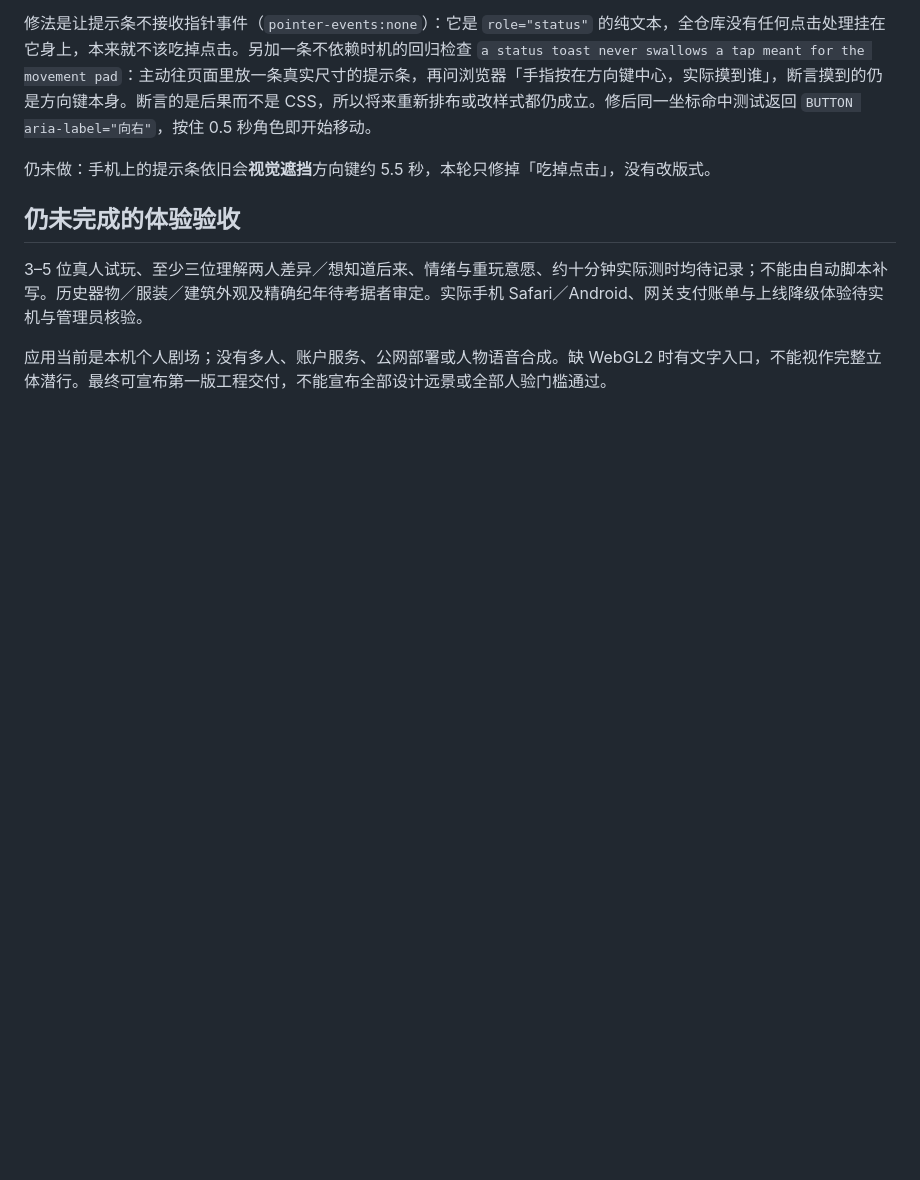
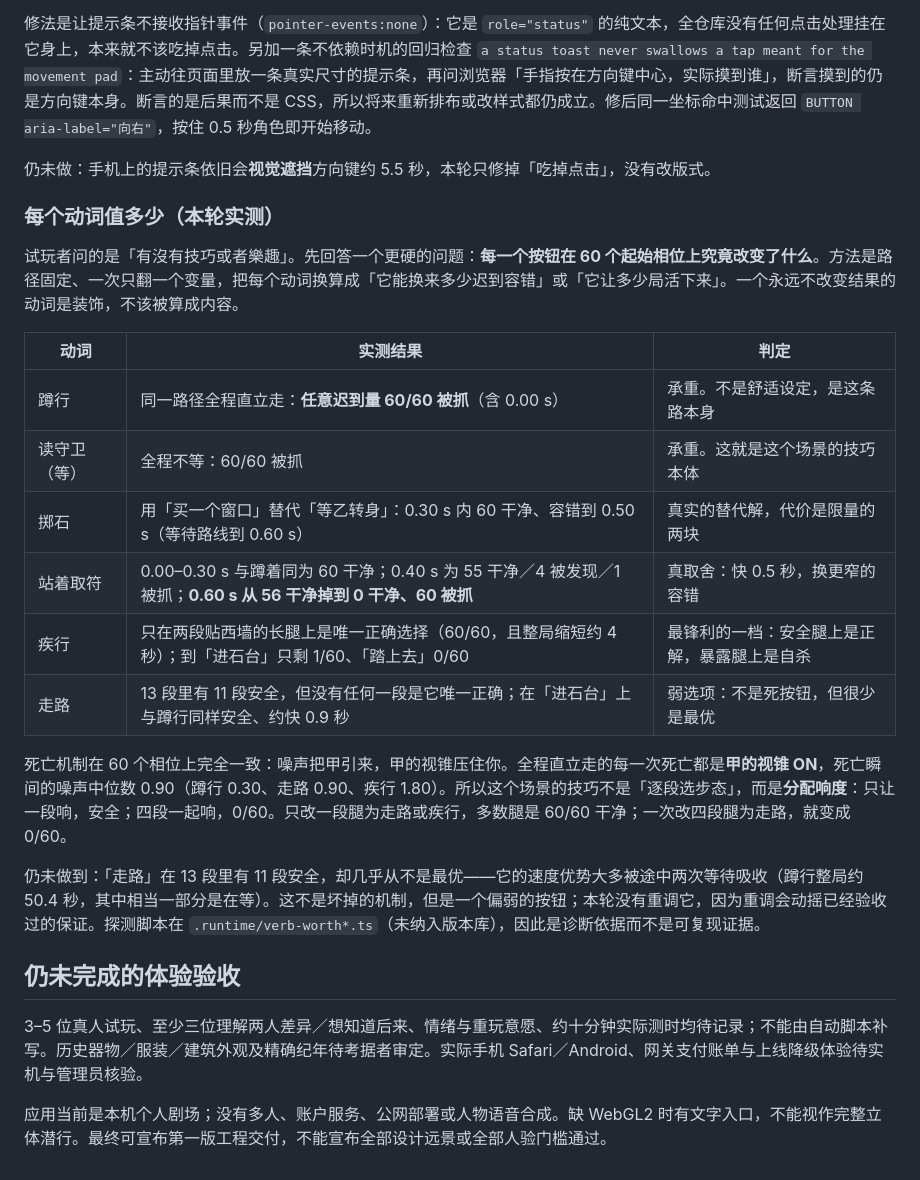
Before and after one commit to LiDeChi/wode, a Markdown page: artifacts/final-evidence.md, the part around the change. Rendered like a GitHub page; blank space fills up the shorter version.

Commit message:
Measure what each verb is actually worth
"Is there any skill in it" is not answered by "the buttons exist". A verb that never
changes an outcome is decoration. So: hold the path fixed, flip one variable at a time,
and convert each verb into seconds of lateness tolerance or lives saved, over the same 60
start phases the other ladders use.

  crouch   walking the same line is 60/60 caught at every lateness, including zero
  wait     never waiting is 60/60 caught
  stone    buys the window instead of waiting B out: clean to 0.50s vs the wait's 0.60s
  stand    same at zero lateness, but 0.60s collapses from 56 clean to 0 clean / 60 caught
  sprint   uniquely best on the two long wall legs (60/60, ~4s shorter); 1/60 at the
           pedestal, 0/60 on the step up
  walk     safe on 11 of 13 legs, uniquely best on none

Every death in the walk-everywhere run was guard A's cone ON with median noise 0.90 at
the moment of death, so the skill here is budgeting loudness rather than picking a gait
per leg: one loud leg is clean 60/60, four loud legs at once is 0/60. An earlier reading
that walk was strictly dominated came from changing four legs at once and was measuring
that compounding, not the gait; walk is a weak option, not a dead button, and it is left
alone because retuning it would disturb guarantees that already passed.

Co-Authored-By: Claude Code <noreply@anthropic.com>

```diff
--- a/artifacts/final-evidence.md
+++ b/artifacts/final-evidence.md
@@ -114,6 +114,23 @@ macOS 26 / Apple M4；Node 26.2.0、npm 11.13.0。冻结源文件（src/server/t
 
 仍未做：手机上的提示条依旧会**视觉遮挡**方向键约 5.5 秒，本轮只修掉「吃掉点击」，没有改版式。
 
+### 每个动词值多少（本轮实测）
+
+试玩者问的是「有沒有技巧或者樂趣」。先回答一个更硬的问题：**每一个按钮在 60 个起始相位上究竟改变了什么**。方法是路径固定、一次只翻一个变量，把每个动词换算成「它能换来多少迟到容错」或「它让多少局活下来」。一个永远不改变结果的动词是装饰，不该被算成内容。
+
+| 动词 | 实测结果 | 判定 |
+| --- | --- | --- |
+| 蹲行 | 同一路径全程直立走：**任意迟到量 60/60 被抓**（含 0.00 s） | 承重。不是舒适设定，是这条路本身 |
+| 读守卫（等） | 全程不等：60/60 被抓 | 承重。这就是这个场景的技巧本体 |
+| 掷石 | 用「买一个窗口」替代「等乙转身」：0.30 s 内 60 干净、容错到 0.50 s（等待路线到 0.60 s） | 真实的替代解，代价是限量的两块 |
+| 站着取符 | 0.00–0.30 s 与蹲着同为 60 干净；0.40 s 为 55 干净／4 被发现／1 被抓；**0.60 s 从 56 干净掉到 0 干净、60 被抓** | 真取舍：快 0.5 秒，换更窄的容错 |
+| 疾行 | 只在两段贴西墙的长腿上是唯一正确选择（60/60，且整局缩短约 4 秒）；到「进石台」只剩 1/60、「踏上去」0/60 | 最锋利的一档：安全腿上是正解，暴露腿上是自杀 |
+| 走路 | 13 段里有 11 段安全，但没有任何一段是它唯一正确；在「进石台」上与蹲行同样安全、约快 0.9 秒 | 弱选项：不是死按钮，但很少是最优 |
+
+死亡机制在 60 个相位上完全一致：噪声把甲引来，甲的视锥压住你。全程直立走的每一次死亡都是**甲的视锥 ON**，死亡瞬间的噪声中位数 0.90（蹲行 0.30、走路 0.90、疾行 1.80）。所以这个场景的技巧不是「逐段选步态」，而是**分配响度**：只让一段响，安全；四段一起响，0/60。只改一段腿为走路或疾行，多数腿是 60/60 干净；一次改四段腿为走路，就变成 0/60。
+
+仍未做到：「走路」在 13 段里有 11 段安全，却几乎从不是最优——它的速度优势大多被途中两次等待吸收（蹲行整局约 50.4 秒，其中相当一部分是在等）。这不是坏掉的机制，但是一个偏弱的按钮；本轮没有重调它，因为重调会动摇已经验收过的保证。探测脚本在 `.runtime/verb-worth*.ts`（未纳入版本库），因此是诊断依据而不是可复现证据。
+
 ## 仍未完成的体验验收
 
 3–5 位真人试玩、至少三位理解两人差异／想知道后来、情绪与重玩意愿、约十分钟实际测时均待记录；不能由自动脚本补写。历史器物／服装／建筑外观及精确纪年待考据者审定。实际手机 Safari／Android、网关支付账单与上线降级体验待实机与管理员核验。
```
Also changed, not shown: artifacts/game-progress.md (+1 -0 lines).
